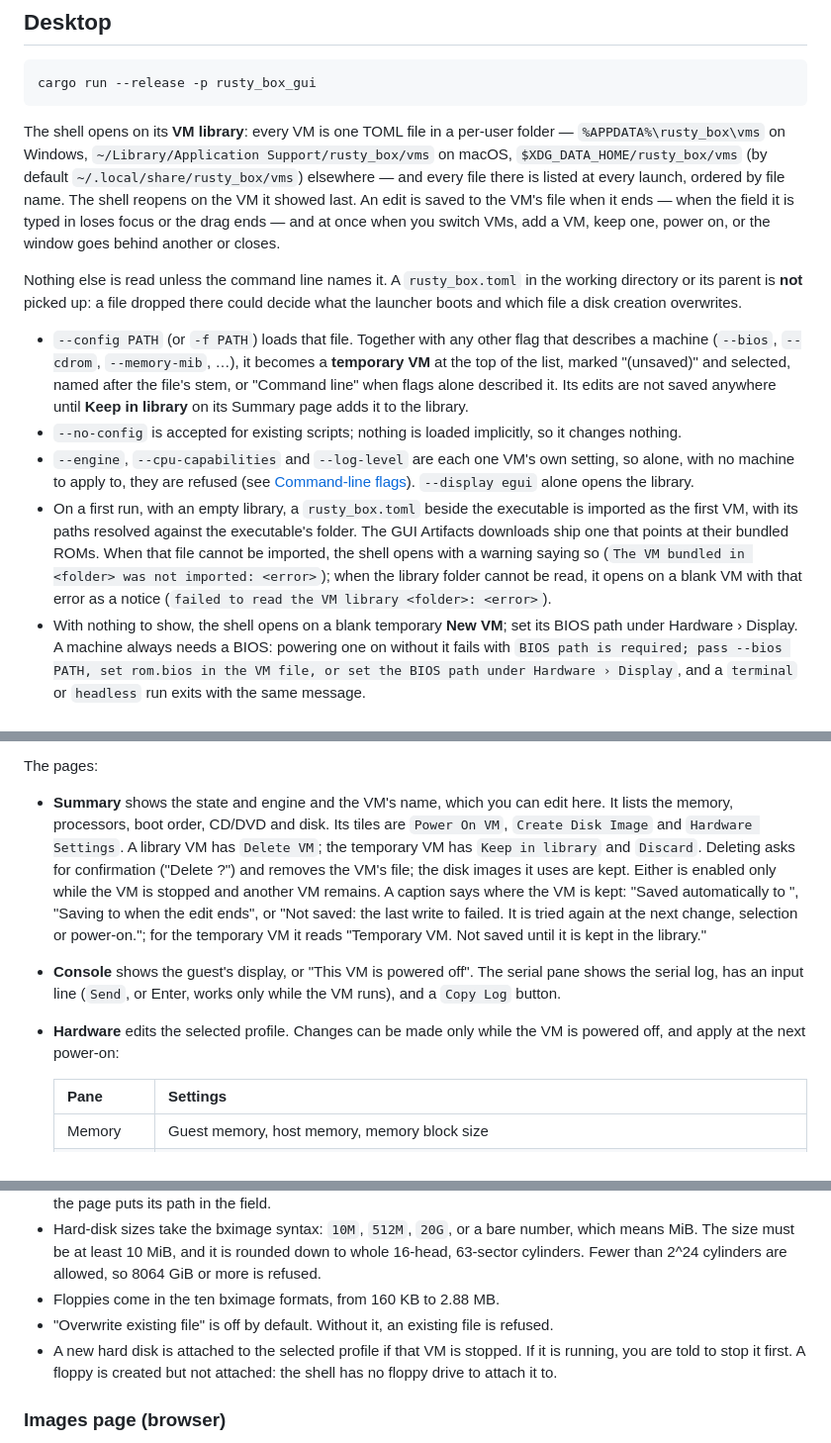
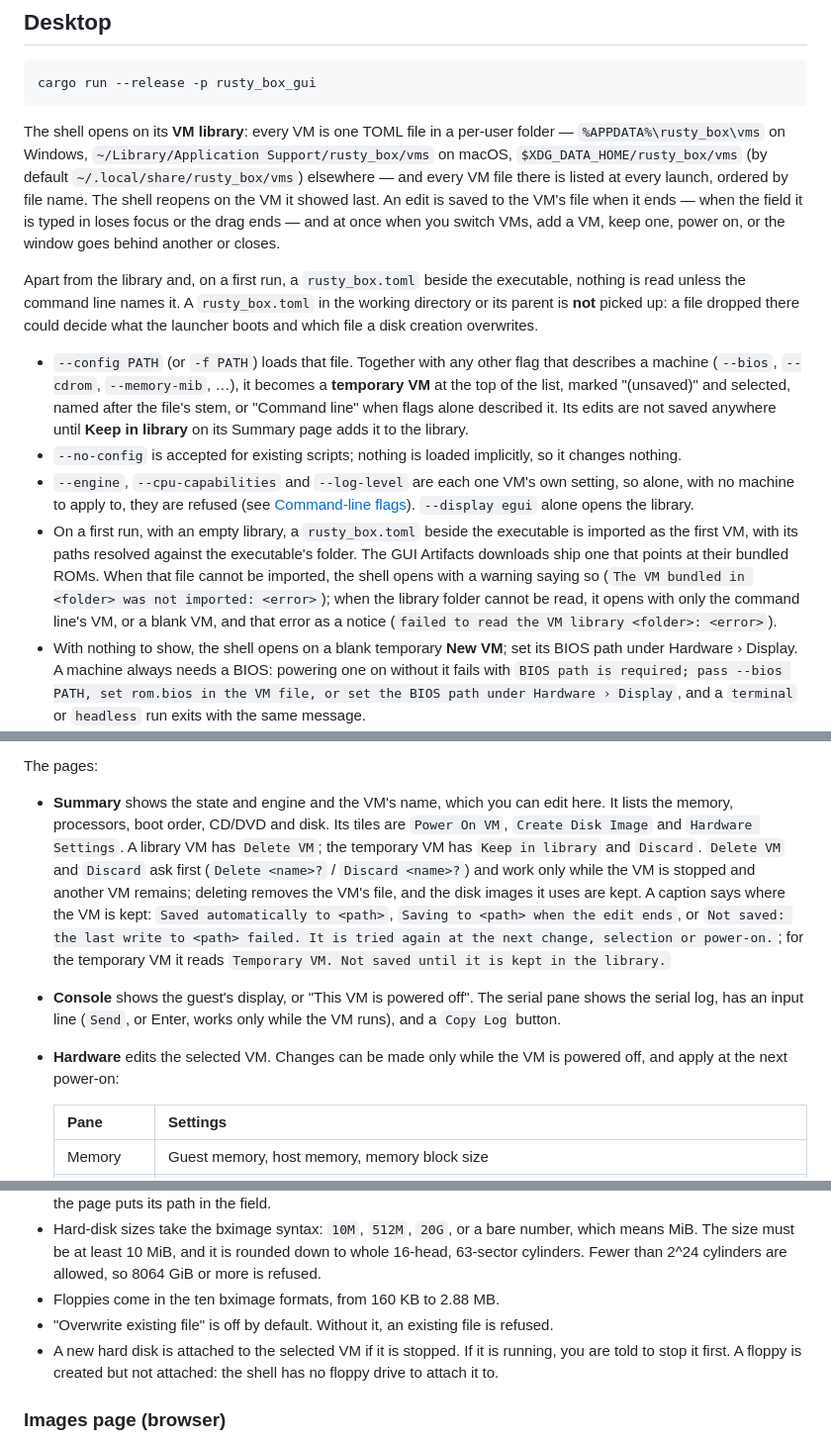
Before and after one commit to r3bb1t/rusty_box, a Markdown page: rusty_box_gui/README.md, 3 parts joined by grey strips. Shown at 99% size. GitHub-like rendering.

````diff
--- a/rusty_box_gui/README.md
+++ b/rusty_box_gui/README.md
@@ -21,14 +21,14 @@ The shell borrows VMware's layout for familiarity. It is not VMware, and Rusty B
 cargo run --release -p rusty_box_gui
 ```
 
-The shell opens on its **VM library**: every VM is one TOML file in a per-user folder — `%APPDATA%\rusty_box\vms` on Windows, `~/Library/Application Support/rusty_box/vms` on macOS, `$XDG_DATA_HOME/rusty_box/vms` (by default `~/.local/share/rusty_box/vms`) elsewhere — and every file there is listed at every launch, ordered by file name. The shell reopens on the VM it showed last. An edit is saved to the VM's file when it ends — when the field it is typed in loses focus or the drag ends — and at once when you switch VMs, add a VM, keep one, power on, or the window goes behind another or closes.
+The shell opens on its **VM library**: every VM is one TOML file in a per-user folder — `%APPDATA%\rusty_box\vms` on Windows, `~/Library/Application Support/rusty_box/vms` on macOS, `$XDG_DATA_HOME/rusty_box/vms` (by default `~/.local/share/rusty_box/vms`) elsewhere — and every VM file there is listed at every launch, ordered by file name. The shell reopens on the VM it showed last. An edit is saved to the VM's file when it ends — when the field it is typed in loses focus or the drag ends — and at once when you switch VMs, add a VM, keep one, power on, or the window goes behind another or closes.
 
-Nothing else is read unless the command line names it. A `rusty_box.toml` in the working directory or its parent is **not** picked up: a file dropped there could decide what the launcher boots and which file a disk creation overwrites.
+Apart from the library and, on a first run, a `rusty_box.toml` beside the executable, nothing is read unless the command line names it. A `rusty_box.toml` in the working directory or its parent is **not** picked up: a file dropped there could decide what the launcher boots and which file a disk creation overwrites.
 
 - `--config PATH` (or `-f PATH`) loads that file. Together with any other flag that describes a machine (`--bios`, `--cdrom`, `--memory-mib`, …), it becomes a **temporary VM** at the top of the list, marked "(unsaved)" and selected, named after the file's stem, or "Command line" when flags alone described it. Its edits are not saved anywhere until **Keep in library** on its Summary page adds it to the library.
 - `--no-config` is accepted for existing scripts; nothing is loaded implicitly, so it changes nothing.
 - `--engine`, `--cpu-capabilities` and `--log-level` are each one VM's own setting, so alone, with no machine to apply to, they are refused (see [Command-line flags](#command-line-flags)). `--display egui` alone opens the library.
-- On a first run, with an empty library, a `rusty_box.toml` beside the executable is imported as the first VM, with its paths resolved against the executable's folder. The GUI Artifacts downloads ship one that points at their bundled ROMs. When that file cannot be imported, the shell opens with a warning saying so (`The VM bundled in <folder> was not imported: <error>`); when the library folder cannot be read, it opens on a blank VM with that error as a notice (`failed to read the VM library <folder>: <error>`).
+- On a first run, with an empty library, a `rusty_box.toml` beside the executable is imported as the first VM, with its paths resolved against the executable's folder. The GUI Artifacts downloads ship one that points at their bundled ROMs. When that file cannot be imported, the shell opens with a warning saying so (`The VM bundled in <folder> was not imported: <error>`); when the library folder cannot be read, it opens with only the command line's VM, or a blank VM, and that error as a notice (`failed to read the VM library <folder>: <error>`).
 - With nothing to show, the shell opens on a blank temporary **New VM**; set its BIOS path under Hardware › Display. A machine always needs a BIOS: powering one on without it fails with `BIOS path is required; pass --bios PATH, set rom.bios in the VM file, or set the BIOS path under Hardware › Display`, and a `terminal` or `headless` run exits with the same message.
 - VM file names are the VM's name reduced to lower-case ASCII letters, digits and `-` (`Alpine Linux 3.24` → `alpine-linux-3-24.toml`), at most 64 characters, never a Windows device name, and made unique with `-2`, `-3`, … when the name is taken. Renaming a VM keeps its file.
 - A file in the folder that does not load is listed under **Could not load** in the sidebar, with its error as a tooltip and a Delete button, which asks for confirmation.
@@ -63,9 +63,9 @@ The egui shell runs `eframe` on the main thread and the emulator on a worker thr
 
 The pages:
 
-- **Summary** shows the state and engine and the VM's name, which you can edit here. It lists the memory, processors, boot order, CD/DVD and disk. Its tiles are `Power On VM`, `Create Disk Image` and `Hardware Settings`. A library VM has `Delete VM`; the temporary VM has `Keep in library` and `Discard`. Deleting asks for confirmation ("Delete <name>?") and removes the VM's file; the disk images it uses are kept. Either is enabled only while the VM is stopped and another VM remains. A caption says where the VM is kept: "Saved automatically to <path>", "Saving to <path> when the edit ends", or "Not saved: the last write to <path> failed. It is tried again at the next change, selection or power-on."; for the temporary VM it reads "Temporary VM. Not saved until it is kept in the library."
+- **Summary** shows the state and engine and the VM's name, which you can edit here. It lists the memory, processors, boot order, CD/DVD and disk. Its tiles are `Power On VM`, `Create Disk Image` and `Hardware Settings`. A library VM has `Delete VM`; the temporary VM has `Keep in library` and `Discard`. `Delete VM` and `Discard` ask first (`Delete <name>?` / `Discard <name>?`) and work only while the VM is stopped and another VM remains; deleting removes the VM's file, and the disk images it uses are kept. A caption says where the VM is kept: `Saved automatically to <path>`, `Saving to <path> when the edit ends`, or `Not saved: the last write to <path> failed. It is tried again at the next change, selection or power-on.`; for the temporary VM it reads `Temporary VM. Not saved until it is kept in the library.`
 - **Console** shows the guest's display, or "This VM is powered off". The serial pane shows the serial log, has an input line (`Send`, or Enter, works only while the VM runs), and a `Copy Log` button.
-- **Hardware** edits the selected profile. Changes can be made only while the VM is powered off, and apply at the next power-on:
+- **Hardware** edits the selected VM. Changes can be made only while the VM is powered off, and apply at the next power-on:
 
   | Pane | Settings |
   | --- | --- |
@@ -114,7 +114,7 @@ In TOML this is `emulator.cpu_capabilities`; `--cpu-capabilities` overrides it,
 - Hard-disk sizes take the bximage syntax: `10M`, `512M`, `20G`, or a bare number, which means MiB. The size must be at least 10 MiB, and it is rounded down to whole 16-head, 63-sector cylinders. Fewer than 2^24 cylinders are allowed, so 8064 GiB or more is refused.
 - Floppies come in the ten bximage formats, from 160 KB to 2.88 MB.
 - "Overwrite existing file" is off by default. Without it, an existing file is refused.
-- A new hard disk is attached to the selected profile if that VM is stopped. If it is running, you are told to stop it first. A floppy is created but not attached: the shell has no floppy drive to attach it to.
+- A new hard disk is attached to the selected VM if it is stopped. If it is running, you are told to stop it first. A floppy is created but not attached: the shell has no floppy drive to attach it to.
 
 ### Images page (browser)
 
````
Also changed, not shown: other parts of rusty_box_gui/README.md (+1 -1 lines), docs/getting-started.md (+23 -19 lines).
